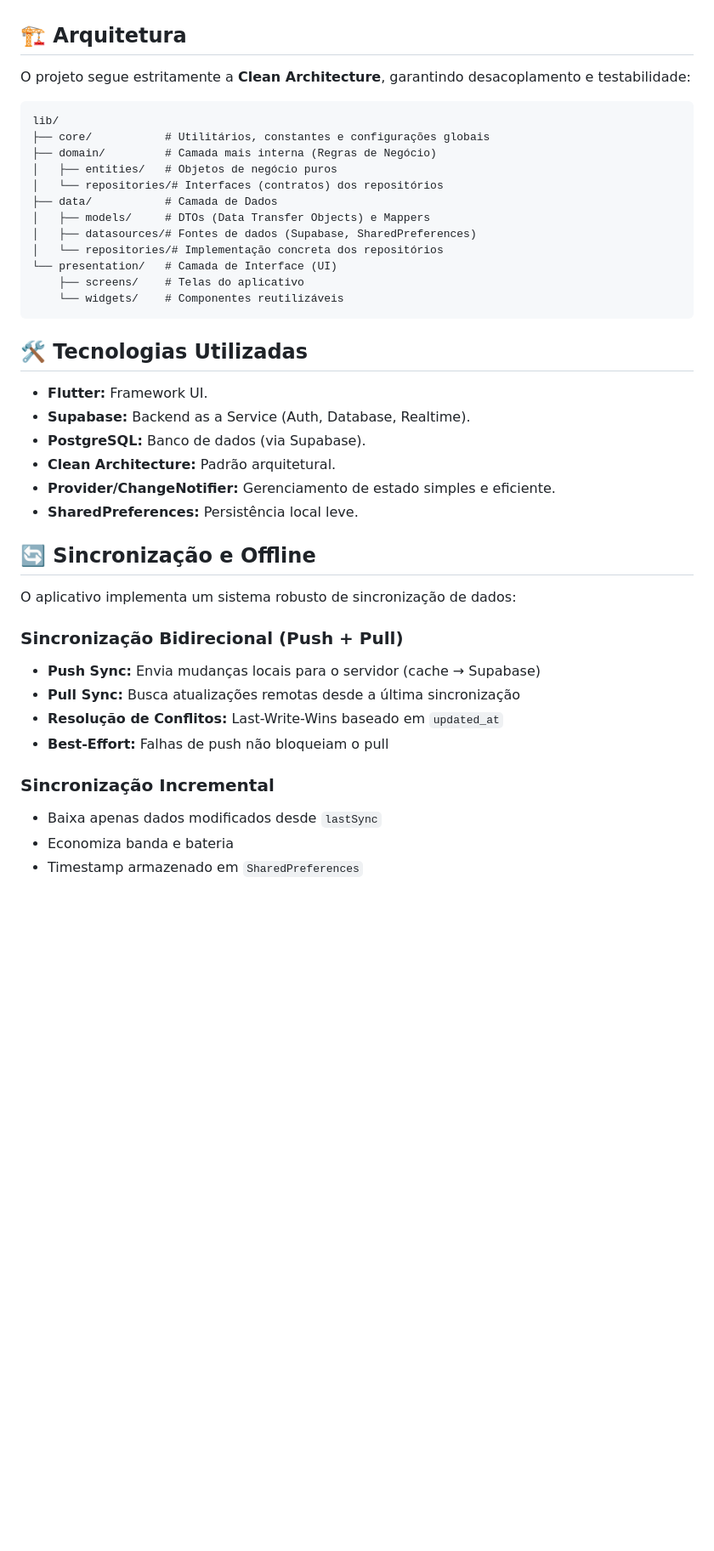
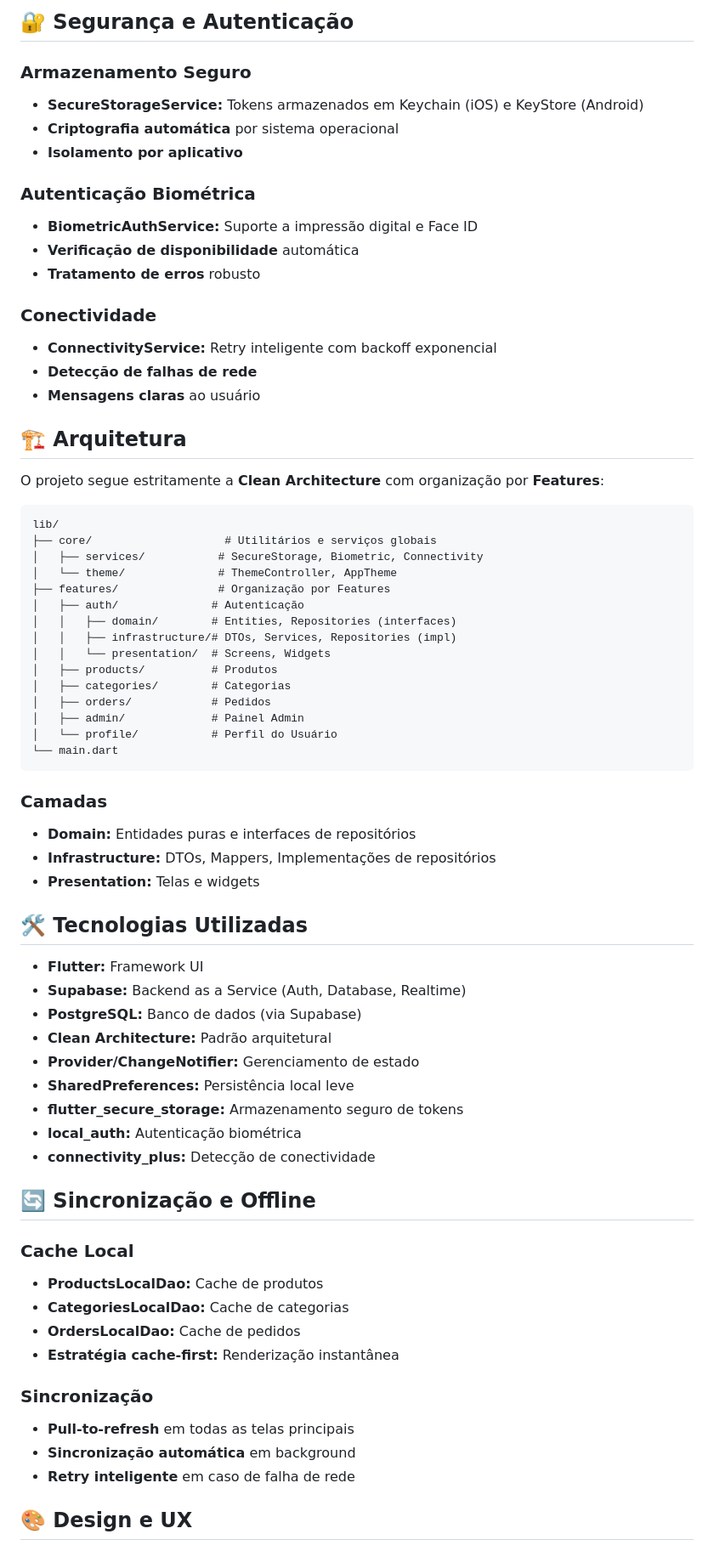
Before and after one commit to guilhermedasilva2/farmacia-apk, a Markdown page: README.md, the part around one of its changes. Shown at 85% size. Rendered like a GitHub page; blank space fills up the shorter version.

````diff
--- a/README.md
+++ b/README.md
@@ -31,44 +49,71 @@ O **PharmaConnect** é uma solução completa que atende tanto a clientes quanto
+## 🔐 Segurança e Autenticação
+
+### Armazenamento Seguro
+- **SecureStorageService:** Tokens armazenados em Keychain (iOS) e KeyStore (Android)
+- **Criptografia automática** por sistema operacional
+- **Isolamento por aplicativo**
+
+### Autenticação Biométrica
+- **BiometricAuthService:** Suporte a impressão digital e Face ID
+- **Verificação de disponibilidade** automática
+- **Tratamento de erros** robusto
+
+### Conectividade
+- **ConnectivityService:** Retry inteligente com backoff exponencial
+- **Detecção de falhas de rede**
+- **Mensagens claras** ao usuário
 
 ## 🏗️ Arquitetura
 
-O projeto segue estritamente a **Clean Architecture**, garantindo desacoplamento e testabilidade:
+O projeto segue estritamente a **Clean Architecture** com organização por **Features**:
 
 ```
 lib/
-├── core/           # Utilitários, constantes e configurações globais
-├── domain/         # Camada mais interna (Regras de Negócio)
-│   ├── entities/   # Objetos de negócio puros
-│   └── repositories/# Interfaces (contratos) dos repositórios
-├── data/           # Camada de Dados
-│   ├── models/     # DTOs (Data Transfer Objects) e Mappers
-│   ├── datasources/# Fontes de dados (Supabase, SharedPreferences)
-│   └── repositories/# Implementação concreta dos repositórios
-└── presentation/   # Camada de Interface (UI)
-    ├── screens/    # Telas do aplicativo
-    └── widgets/    # Componentes reutilizáveis
+├── core/                    # Utilitários e serviços globais
+│   ├── services/           # SecureStorage, Biometric, Connectivity
+│   └── theme/              # ThemeController, AppTheme
+├── features/               # Organização por Features
+│   ├── auth/              # Autenticação
+│   │   ├── domain/        # Entities, Repositories (interfaces)
+│   │   ├── infrastructure/# DTOs, Services, Repositories (impl)
+│   │   └── presentation/  # Screens, Widgets
+│   ├── products/          # Produtos
+│   ├── categories/        # Categorias
+│   ├── orders/            # Pedidos
+│   ├── admin/             # Painel Admin
+│   └── profile/           # Perfil do Usuário
+└── main.dart
 ```
+
+### Camadas
+- **Domain:** Entidades puras e interfaces de repositórios
+- **Infrastructure:** DTOs, Mappers, Implementações de repositórios
+- **Presentation:** Telas e widgets
 
 ## 🛠️ Tecnologias Utilizadas
 
-- **Flutter:** Framework UI.
-- **Supabase:** Backend as a Service (Auth, Database, Realtime).
-- **PostgreSQL:** Banco de dados (via Supabase).
-- **Clean Architecture:** Padrão arquitetural.
-- **Provider/ChangeNotifier:** Gerenciamento de estado simples e eficiente.
-- **SharedPreferences:** Persistência local leve.
+- **Flutter:** Framework UI
+- **Supabase:** Backend as a Service (Auth, Database, Realtime)
+- **PostgreSQL:** Banco de dados (via Supabase)
+- **Clean Architecture:** Padrão arquitetural
+- **Provider/ChangeNotifier:** Gerenciamento de estado
+- **SharedPreferences:** Persistência local leve
+- **flutter_secure_storage:** Armazenamento seguro de tokens
+- **local_auth:** Autenticação biométrica
+- **connectivity_plus:** Detecção de conectividade
 
 ## 🔄 Sincronização e Offline
 
-O aplicativo implementa um sistema robusto de sincronização de dados:
+### Cache Local
+- **ProductsLocalDao:** Cache de produtos
+- **CategoriesLocalDao:** Cache de categorias
+- **OrdersLocalDao:** Cache de pedidos
+- **Estratégia cache-first:** Renderização instantânea
 
-### Sincronização Bidirecional (Push + Pull)
-- **Push Sync:** Envia mudanças locais para o servidor (cache → Supabase)
-- **Pull Sync:** Busca atualizações remotas desde a última sincronização
-- **Resolução de Conflitos:** Last-Write-Wins baseado em `updated_at`
-- **Best-Effort:** Falhas de push não bloqueiam o pull
+### Sincronização
+- **Pull-to-refresh** em todas as telas principais
+- **Sincronização automática** em background
+- **Retry inteligente** em caso de falha de rede
 
-### Sincronização Incremental
-- Baixa apenas dados modificados desde `lastSync`
-- Economiza banda e bateria
-- Timestamp armazenado em `SharedPreferences`
+## 🎨 Design e UX
 
````
Also changed, not shown: other parts of README.md (+84 -52 lines).
